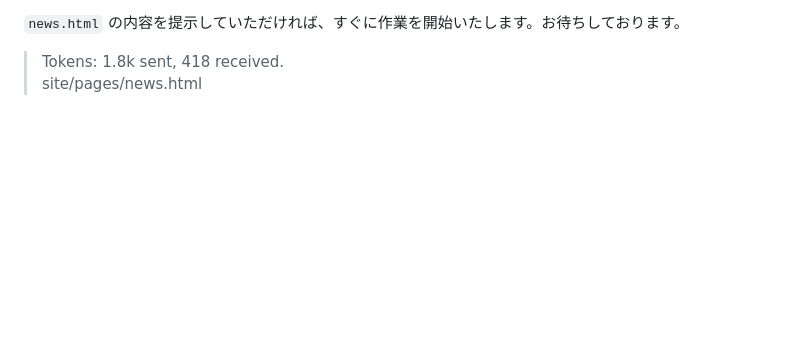
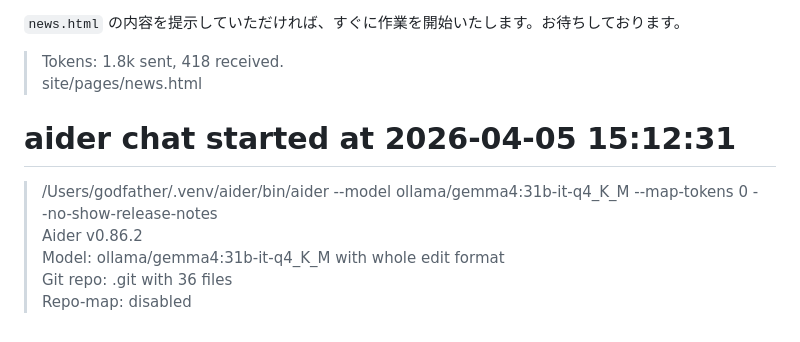
Before and after one commit to godfatherempire/godfatherempire.github.io, a Markdown page: .aider.chat.history.md, the part around the change. GitHub-like rendering; blank space fills up the shorter version.

Commit message:
Auto-publish: 2026-04-05 15:14

```diff
--- a/.aider.chat.history.md
+++ b/.aider.chat.history.md
@@ -122,3 +122,11 @@ UECHTサイトの `news.html` にニュースを追加するリクエストを
 
 > Tokens: 1.8k sent, 418 received.
 > site/pages/news.html
+
+# aider chat started at 2026-04-05 15:12:31
+
+> /Users/godfather/.venv/aider/bin/aider --model ollama/gemma4:31b-it-q4_K_M --map-tokens 0 --no-show-release-notes
+> Aider v0.86.2
+> Model: ollama/gemma4:31b-it-q4_K_M with whole edit format
+> Git repo: .git with 36 files
+> Repo-map: disabled
```
